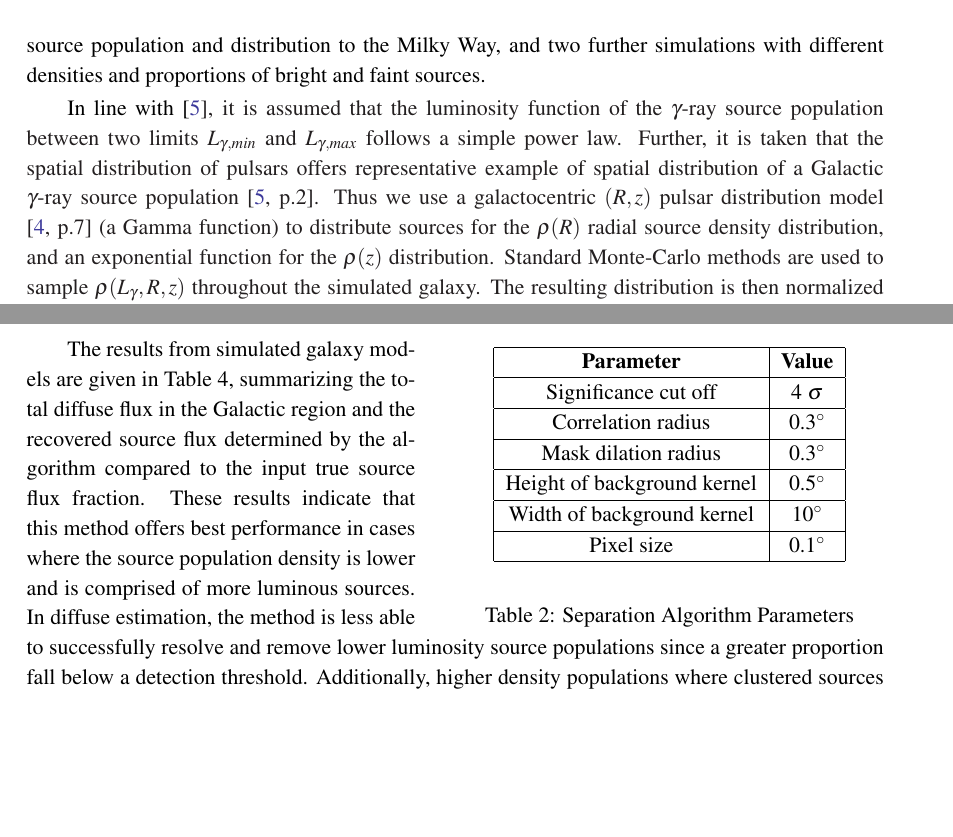
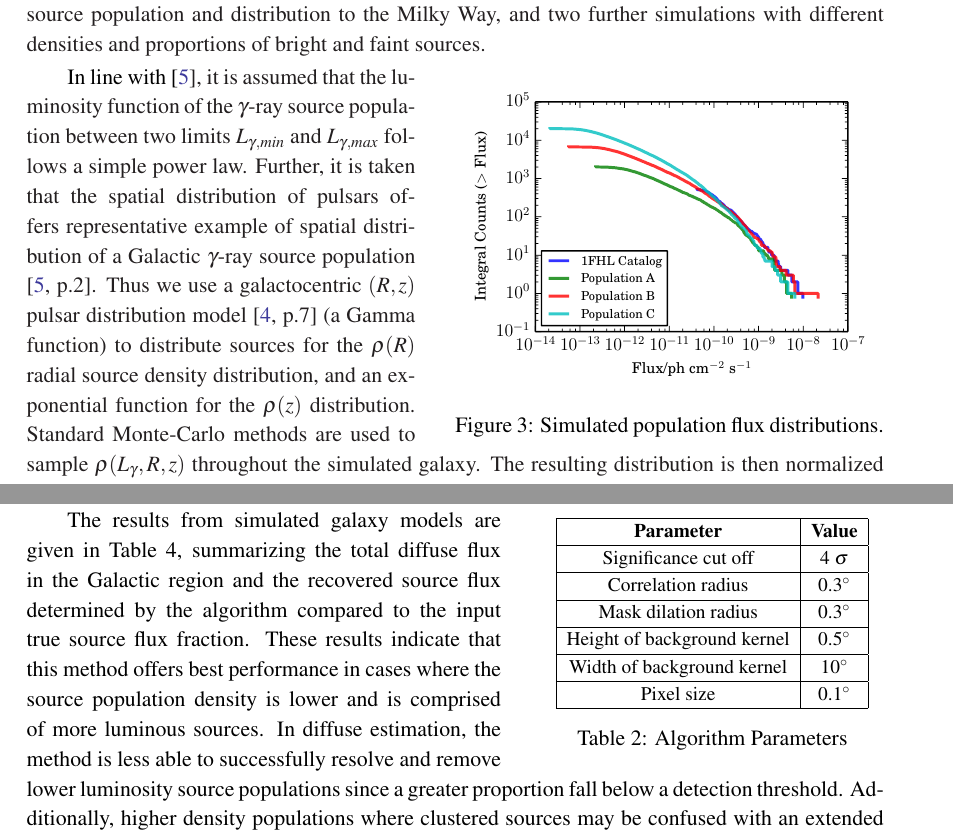
Before and after one commit to ellisowen/proceeding, a LaTeX document (scineghe.tex): two parts of pages 4 and 5 of 6, joined at a grey line, cut so that both start at the same text, the shorter picture padded with empty space. Compiled offline with pdfLaTeX.

Commit message:
Version with all figures included

```diff
--- a/scineghe.tex
+++ b/scineghe.tex
@@ -91,6 +98,13 @@ For the PSF convolved 1FHL catalog input, the resulting source-only image had a
 
 Where the source flux contribution was entirely simulated by model galaxies, the inputs were based on the study undertaken in the simulation work of the 1FHL Catalog paper \cite[p.59]{1fhl}, which followed the essence of the study presented in \cite{Strong}. This considered a reference galaxy of a similar source population and distribution to the Milky Way, and two further simulations with different densities and proportions of bright and faint sources.
 
+\begin{wrapfigure}{r}{0.5\textwidth}
+\vspace{-10pt}
+      \includegraphics[width=0.5\textwidth]{figures/log_N_log_S.pdf}
+  \caption{Simulated population flux distributions.}
+\vspace{-10pt}
+\end{wrapfigure}
+
 In line with \cite{Strong}, it is assumed that the luminosity function of the $\gamma$-ray source population between two limits $L_{\gamma, min}$ and $L_{\gamma, max}$ follows a simple power law. Further, it is taken that the spatial distribution of pulsars offers representative example of spatial distribution of a Galactic $\gamma$-ray source population \cite[p.2]{Strong}. Thus we use a galactocentric $(R, z)$ pulsar distribution model \cite[p.7]{Lorimer} (a Gamma function) to distribute sources for the $\rho(R)$ radial source density distribution, and an exponential function for the $\rho(z)$ distribution. Standard Monte-Carlo methods are used to sample $\rho(L_{\gamma}, R, z)$ throughout the simulated galaxy. The resulting distribution is then normalized and scaled at $R_{\astrosun}$ to the observed population density at the Sun. In line with the 1FHL study, the radial distribution peaks at 4 kpc and the $\rho(z)$ exponential scale is set to 0.5 kpc.
 
 A reference model (A) is defined with $\rho_{\astrosun} = 3 \text{kpc}^{-3}$, minimum $\gamma$ luminosity $L_{\gamma, min} = 10^{34} \text{ph s}^{-1}$ and maximum $\gamma$ luminosity $L_{\gamma, max} = 10^{37} \text{ph s}^{-1}$ with luminosity power-law index $\Gamma=-1.5$. Two comparison models, B and C - both of higher population densities at the position of the Sun and lower luminosity bounds - are also considered. These are outlined in Table 3.
@@ -127,13 +142,12 @@ Mask dilation radius & 0.3\degree \\\hline
 Height of background kernel & 0.5\degree \\\hline
 Width of background kernel & 10\degree \\\hline
 Pixel size & 0.1\degree \\\hline
-\end{tabular}
-\end{center}
+\end{tabular}}
 \makeatletter
 \def\@captype{table}
 \makeatother
-\caption{Separation Algorithm Parameters}
-\vspace{-20pt}
+\caption{Algorithm Parameters}
+\vspace{-10pt}
 \end{wrapfigure}
 
 The results from simulated galaxy models are given in Table 4, summarizing the total diffuse flux in the Galactic region and the recovered source flux determined by the algorithm compared to the input true source flux fraction. These results indicate that this method offers best performance in cases where the source population density is lower and is comprised of more luminous sources. In diffuse estimation, the method is less able to successfully resolve and remove lower luminosity source populations since a greater proportion fall below a detection threshold. Additionally, higher density populations where clustered sources may be confused with an extended diffuse morphology also lead to less successful separation results.
```
Also changed, not shown: figures/BG_DATA.pdf, figures/GLAT.pdf, figures/GLON.pdf, figures/iterations.pdf (added), figures/log_N_log_S.pdf (added), scineghe.tex (12 more changed lines).
